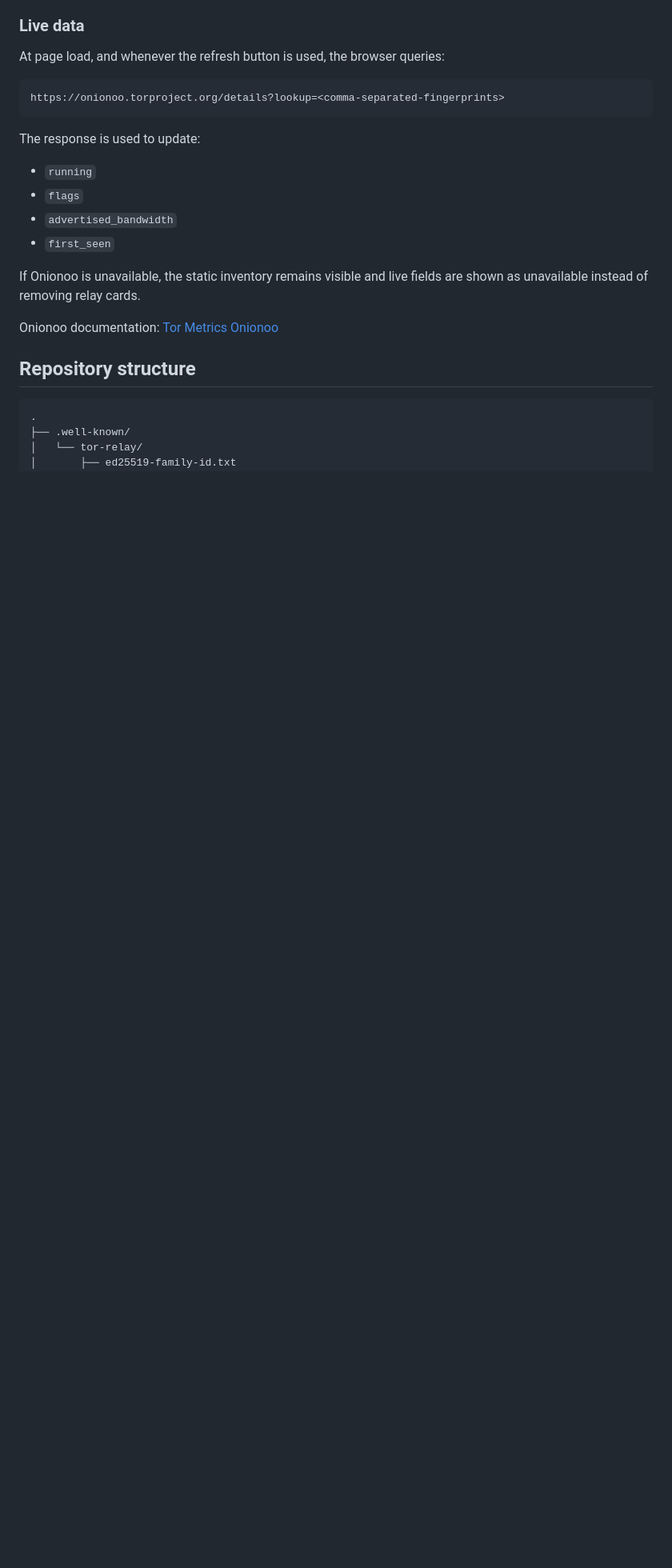
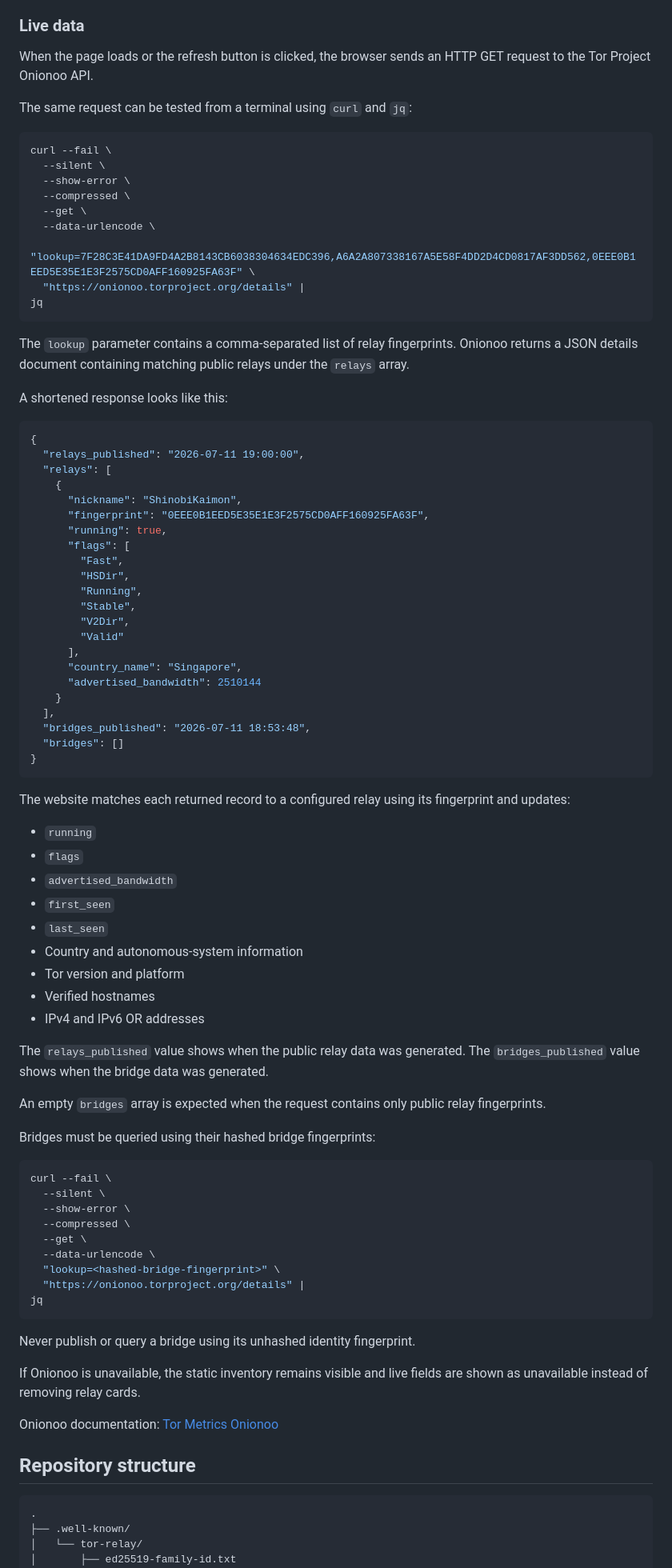
Before and after one commit to r3bo0tbx1/shinobi-relays, a Markdown page: README.md, the part around the change. Shown at 80% size. Rendered like a GitHub page; blank space fills up the shorter version.

Commit message:
📝 docs(readme): improve Onionoo live data example
- Replace the direct browser URL example with a curl and jq workflow.

- Document comma-separated relay fingerprint lookups, the returned relay and bridge arrays, response metadata, and hashed bridge fingerprint requirements.

````diff
--- a/README.md
+++ b/README.md
@@ -91,18 +91,82 @@ Bridge records include:
 
 ### Live data
 
-At page load, and whenever the refresh button is used, the browser queries:
+When the page loads or the refresh button is clicked, the browser sends an HTTP GET request to the Tor Project Onionoo API.
 
-```text
-https://onionoo.torproject.org/details?lookup=<comma-separated-fingerprints>
+The same request can be tested from a terminal using `curl` and `jq`:
+
+```bash
+curl --fail \
+  --silent \
+  --show-error \
+  --compressed \
+  --get \
+  --data-urlencode \
+  "lookup=7F28C3E41DA9FD4A2B8143CB6038304634EDC396,A6A2A807338167A5E58F4DD2D4CD0817AF3DD562,0EEE0B1EED5E35E1E3F2575CD0AFF160925FA63F" \
+  "https://onionoo.torproject.org/details" |
+jq
 ```
 
-The response is used to update:
+The `lookup` parameter contains a comma-separated list of relay fingerprints. Onionoo returns a JSON details document containing matching public relays under the `relays` array.
+
+A shortened response looks like this:
+
+```json
+{
+  "relays_published": "2026-07-11 19:00:00",
+  "relays": [
+    {
+      "nickname": "ShinobiKaimon",
+      "fingerprint": "0EEE0B1EED5E35E1E3F2575CD0AFF160925FA63F",
+      "running": true,
+      "flags": [
+        "Fast",
+        "HSDir",
+        "Running",
+        "Stable",
+        "V2Dir",
+        "Valid"
+      ],
+      "country_name": "Singapore",
+      "advertised_bandwidth": 2510144
+    }
+  ],
+  "bridges_published": "2026-07-11 18:53:48",
+  "bridges": []
+}
+```
+
+The website matches each returned record to a configured relay using its fingerprint and updates:
 
 - `running`
 - `flags`
 - `advertised_bandwidth`
 - `first_seen`
+- `last_seen`
+- Country and autonomous-system information
+- Tor version and platform
+- Verified hostnames
+- IPv4 and IPv6 OR addresses
+
+The `relays_published` value shows when the public relay data was generated. The `bridges_published` value shows when the bridge data was generated.
+
+An empty `bridges` array is expected when the request contains only public relay fingerprints.
+
+Bridges must be queried using their hashed bridge fingerprints:
+
+```bash
+curl --fail \
+  --silent \
+  --show-error \
+  --compressed \
+  --get \
+  --data-urlencode \
+  "lookup=<hashed-bridge-fingerprint>" \
+  "https://onionoo.torproject.org/details" |
+jq
+```
+
+Never publish or query a bridge using its unhashed identity fingerprint.
 
 If Onionoo is unavailable, the static inventory remains visible and live fields are shown as unavailable instead of removing relay cards.
 
````
